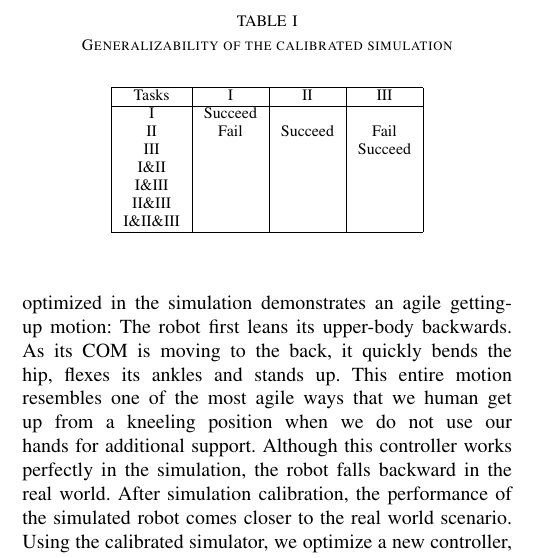
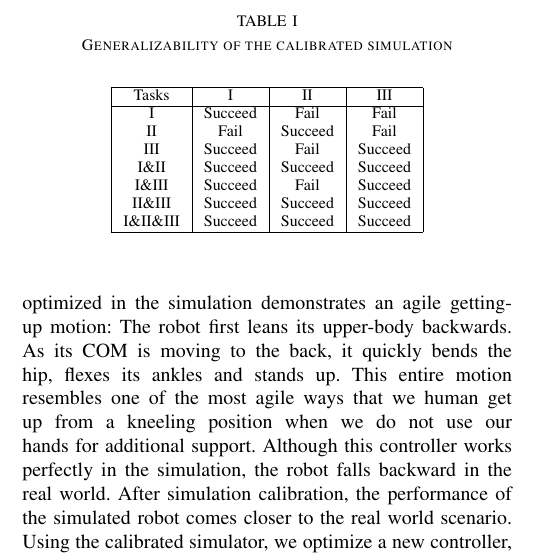
Before and after one commit to jietan/controllerTransfer, a LaTeX paper (icra.tex, which reads conclusion.tex): part of one column of page 7 of 10, cut so that both start at the same text. Compiled offline with pdfLaTeX.

Commit message:
fix two reference error. Fill in the table of generalization.

```diff
--- a/conclusion.tex
+++ b/conclusion.tex
@@ -7,13 +7,13 @@
 \hline
  Tasks &  I &  II  &  III \\
  \hline
- I & Succeed & &  \\
+ I & Succeed & Fail & Fail  \\
  II & Fail & Succeed & Fail \\
- III & & & Succeed \\
- I\&II & & & \\
- I\&III & & & \\
- II\&III & & & \\
- I\&II\&III & & &\\
+ III & Succeed & Fail & Succeed \\
+ I\&II & Succeed & Succeed & Succeed\\
+ I\&III & Succeed & Fail & Succeed\\
+ II\&III & Succeed & Succeed & Succeed \\
+ I\&II\&III & Succeed & Succeed & Succeed\\
 \hline
 \end{tabular}
 \end{center}
```
Also changed, not shown: optimization.tex (+2 -2 lines).
